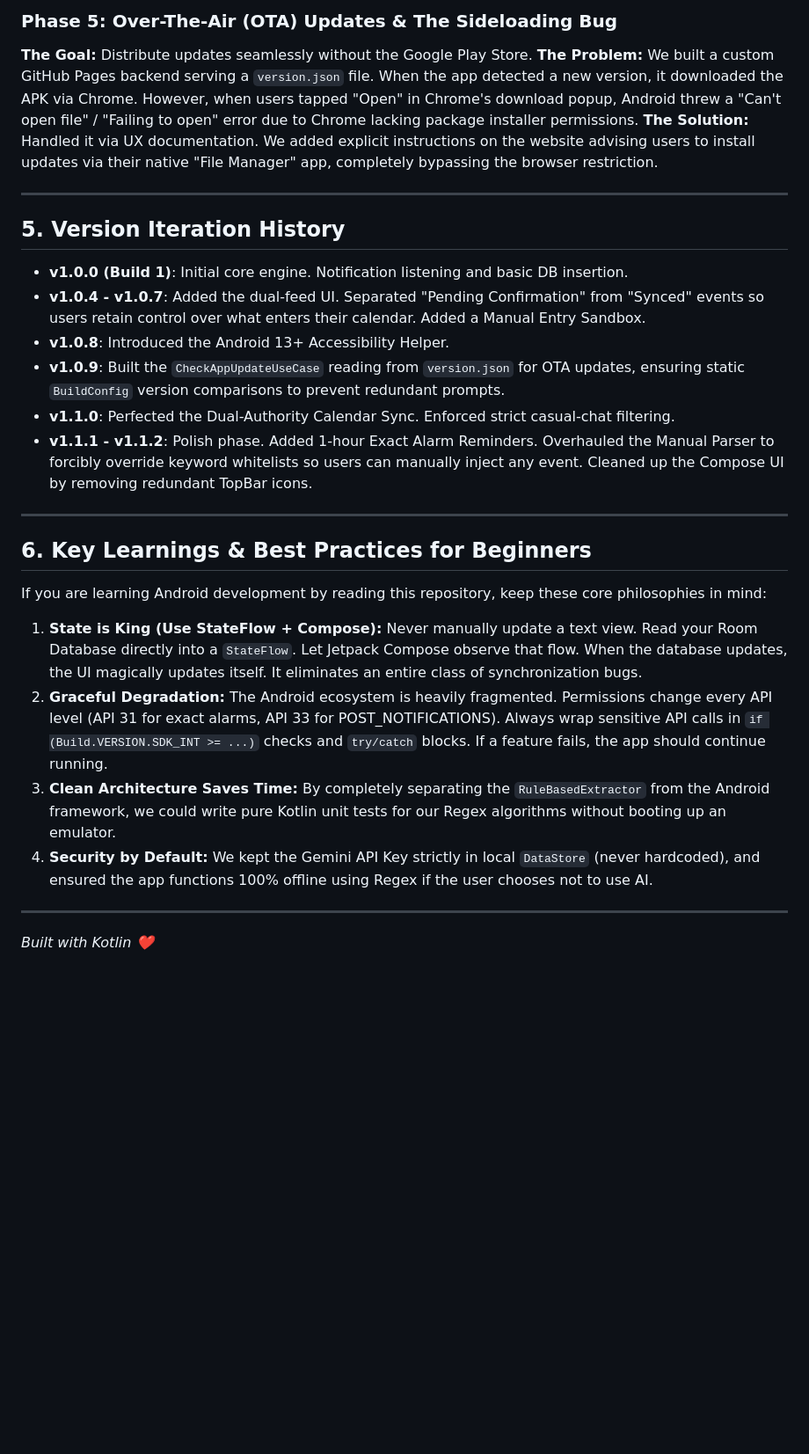
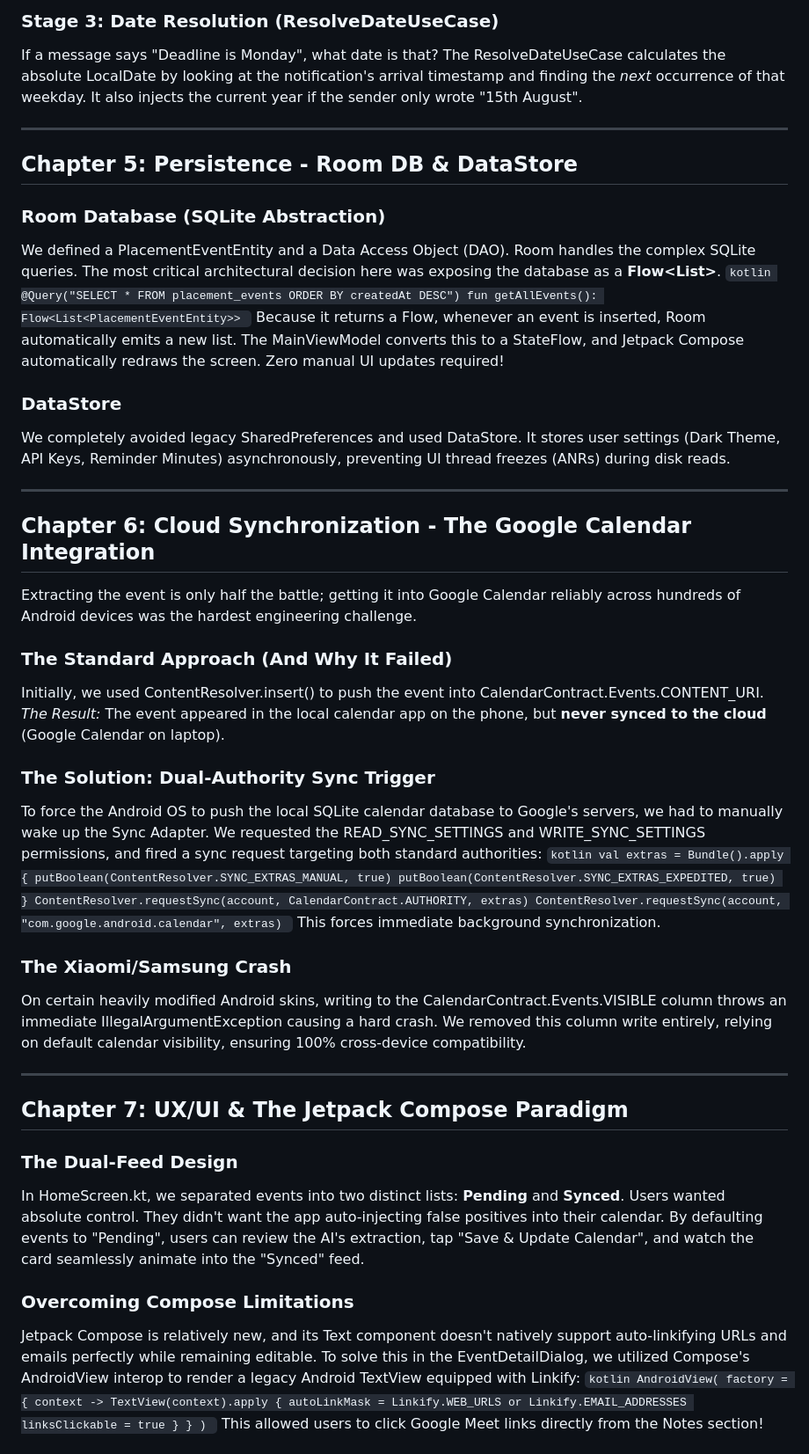
Before and after one commit to RUTWIK113/syncly, a Markdown page: DEVELOPER_JOURNEY.md, the part around one of its changes. Shown at 88% size. Drawn GitHub-style; blank space fills up the shorter version.

```diff
--- a/DEVELOPER_JOURNEY.md
+++ b/DEVELOPER_JOURNEY.md
@@ -81,31 +88,69 @@ Removed all restricted column writes to guarantee cross-device compatibility. We
 
-### Phase 5: Over-The-Air (OTA) Updates & The Sideloading Bug
-**The Goal:** Distribute updates seamlessly without the Google Play Store.
-**The Problem:** We built a custom GitHub Pages backend serving a `version.json` file. When the app detected a new version, it downloaded the APK via Chrome. However, when users tapped "Open" in Chrome's download popup, Android threw a "Can't open file" / "Failing to open" error due to Chrome lacking package installer permissions.
-**The Solution:** Handled it via UX documentation. We added explicit instructions on the website advising users to install updates via their native "File Manager" app, completely bypassing the browser restriction.
+### Stage 3: Date Resolution (ResolveDateUseCase)
+If a message says "Deadline is Monday", what date is that?
+The ResolveDateUseCase calculates the absolute LocalDate by looking at the notification's arrival timestamp and finding the *next* occurrence of that weekday. It also injects the current year if the sender only wrote "15th August".
 
 ---
 
-## 5. Version Iteration History
+## Chapter 5: Persistence - Room DB & DataStore
 
-*   **v1.0.0 (Build 1)**: Initial core engine. Notification listening and basic DB insertion.
-*   **v1.0.4 - v1.0.7**: Added the dual-feed UI. Separated "Pending Confirmation" from "Synced" events so users retain control over what enters their calendar. Added a Manual Entry Sandbox.
-*   **v1.0.8**: Introduced the Android 13+ Accessibility Helper.
-*   **v1.0.9**: Built the `CheckAppUpdateUseCase` reading from `version.json` for OTA updates, ensuring static `BuildConfig` version comparisons to prevent redundant prompts.
-*   **v1.1.0**: Perfected the Dual-Authority Calendar Sync. Enforced strict casual-chat filtering.
-*   **v1.1.1 - v1.1.2**: Polish phase. Added 1-hour Exact Alarm Reminders. Overhauled the Manual Parser to forcibly override keyword whitelists so users can manually inject any event. Cleaned up the Compose UI by removing redundant TopBar icons.
+### Room Database (SQLite Abstraction)
+We defined a PlacementEventEntity and a Data Access Object (DAO). Room handles the complex SQLite queries.
+The most critical architectural decision here was exposing the database as a **Flow<List<PlacementEvent>>**.
+`kotlin
+@Query("SELECT * FROM placement_events ORDER BY createdAt DESC")
+fun getAllEvents(): Flow<List<PlacementEventEntity>>
+`
+Because it returns a Flow, whenever an event is inserted, Room automatically emits a new list. The MainViewModel converts this to a StateFlow, and Jetpack Compose automatically redraws the screen. Zero manual UI updates required!
+
+### DataStore
+We completely avoided legacy SharedPreferences and used DataStore. It stores user settings (Dark Theme, API Keys, Reminder Minutes) asynchronously, preventing UI thread freezes (ANRs) during disk reads.
 
 ---
 
-## 6. Key Learnings & Best Practices for Beginners
+## Chapter 6: Cloud Synchronization - The Google Calendar Integration
 
-If you are learning Android development by reading this repository, keep these core philosophies in mind:
+Extracting the event is only half the battle; getting it into Google Calendar reliably across hundreds of Android devices was the hardest engineering challenge.
 
-1.  **State is King (Use StateFlow + Compose):** Never manually update a text view. Read your Room Database directly into a `StateFlow`. Let Jetpack Compose observe that flow. When the database updates, the UI magically updates itself. It eliminates an entire class of synchronization bugs.
-2.  **Graceful Degradation:** The Android ecosystem is heavily fragmented. Permissions change every API level (API 31 for exact alarms, API 33 for POST_NOTIFICATIONS). Always wrap sensitive API calls in `if (Build.VERSION.SDK_INT >= ...)` checks and `try/catch` blocks. If a feature fails, the app should continue running.
-3.  **Clean Architecture Saves Time:** By completely separating the `RuleBasedExtractor` from the Android framework, we could write pure Kotlin unit tests for our Regex algorithms without booting up an emulator.
-4.  **Security by Default:** We kept the Gemini API Key strictly in local `DataStore` (never hardcoded), and ensured the app functions 100% offline using Regex if the user chooses not to use AI.
+### The Standard Approach (And Why It Failed)
+Initially, we used ContentResolver.insert() to push the event into CalendarContract.Events.CONTENT_URI.
+*The Result:* The event appeared in the local calendar app on the phone, but **never synced to the cloud** (Google Calendar on laptop).
+
+### The Solution: Dual-Authority Sync Trigger
+To force the Android OS to push the local SQLite calendar database to Google's servers, we had to manually wake up the Sync Adapter. We requested the READ_SYNC_SETTINGS and WRITE_SYNC_SETTINGS permissions, and fired a sync request targeting both standard authorities:
+`kotlin
+val extras = Bundle().apply {
+    putBoolean(ContentResolver.SYNC_EXTRAS_MANUAL, true)
+    putBoolean(ContentResolver.SYNC_EXTRAS_EXPEDITED, true)
+}
+ContentResolver.requestSync(account, CalendarContract.AUTHORITY, extras)
+ContentResolver.requestSync(account, "com.google.android.calendar", extras)
+`
+This forces immediate background synchronization.
+
+### The Xiaomi/Samsung Crash
+On certain heavily modified Android skins, writing to the CalendarContract.Events.VISIBLE column throws an immediate IllegalArgumentException causing a hard crash. We removed this column write entirely, relying on default calendar visibility, ensuring 100% cross-device compatibility.
 
 ---
 
-*Built with Kotlin ❤️*
+## Chapter 7: UX/UI & The Jetpack Compose Paradigm
+
+### The Dual-Feed Design
+In HomeScreen.kt, we separated events into two distinct lists: **Pending** and **Synced**.
+Users wanted absolute control. They didn't want the app auto-injecting false positives into their calendar. By defaulting events to "Pending", users can review the AI's extraction, tap "Save & Update Calendar", and watch the card seamlessly animate into the "Synced" feed.
+
+### Overcoming Compose Limitations
+Jetpack Compose is relatively new, and its Text component doesn't natively support auto-linkifying URLs and emails perfectly while remaining editable.
+To solve this in the EventDetailDialog, we utilized Compose's AndroidView interop to render a legacy Android TextView equipped with Linkify:
+`kotlin
+AndroidView(
+    factory = { context ->
+        TextView(context).apply {
+            autoLinkMask = Linkify.WEB_URLS or Linkify.EMAIL_ADDRESSES
+            linksClickable = true
+        }
+    }
+)
+`
+This allowed users to click Google Meet links directly from the Notes section!
+
```
Also changed, not shown: other parts of DEVELOPER_JOURNEY.md (+111 -57 lines).
